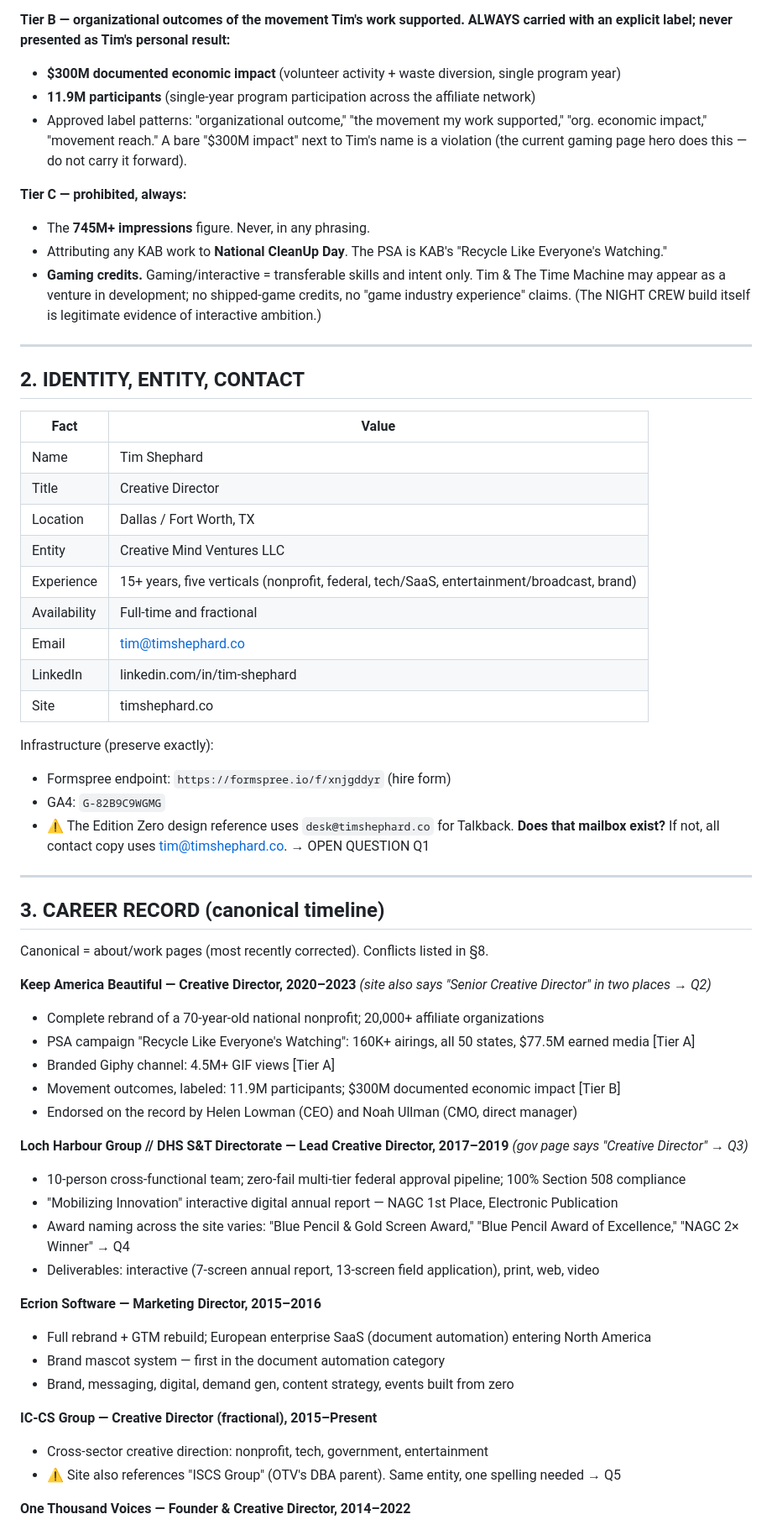
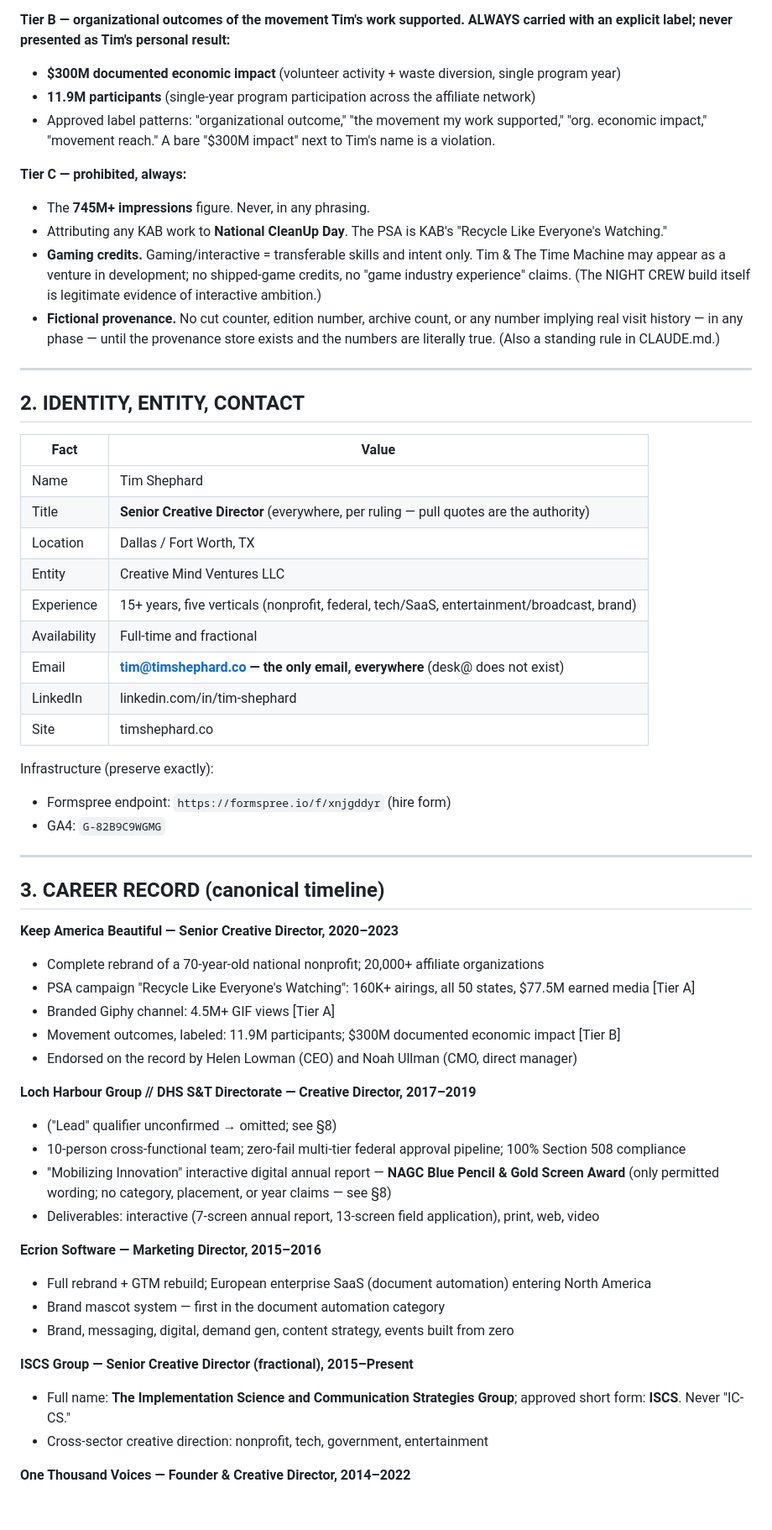
Before and after one commit to timshephard-create/timshephard-portfolio, a Markdown page: handoff/FACTS.md, the part around one of its changes. Shown at 84% size. Rendered like a GitHub page; blank space fills up the shorter version.

```diff
--- a/handoff/FACTS.md
+++ b/handoff/FACTS.md
@@ -16,12 +18,13 @@ Scope: this file is the single source of truth for every reader-facing claim in
 **Tier B — organizational outcomes of the movement Tim's work supported. ALWAYS carried with an explicit label; never presented as Tim's personal result:**
 - **$300M documented economic impact** (volunteer activity + waste diversion, single program year)
 - **11.9M participants** (single-year program participation across the affiliate network)
-- Approved label patterns: "organizational outcome," "the movement my work supported," "org. economic impact," "movement reach." A bare "$300M impact" next to Tim's name is a violation (the current gaming page hero does this — do not carry it forward).
+- Approved label patterns: "organizational outcome," "the movement my work supported," "org. economic impact," "movement reach." A bare "$300M impact" next to Tim's name is a violation.
 
 **Tier C — prohibited, always:**
 - The **745M+ impressions** figure. Never, in any phrasing.
 - Attributing any KAB work to **National CleanUp Day**. The PSA is KAB's "Recycle Like Everyone's Watching."
 - **Gaming credits.** Gaming/interactive = transferable skills and intent only. Tim & The Time Machine may appear as a venture in development; no shipped-game credits, no "game industry experience" claims. (The NIGHT CREW build itself is legitimate evidence of interactive ambition.)
+- **Fictional provenance.** No cut counter, edition number, archive count, or any number implying real visit history — in any phase — until the provenance store exists and the numbers are literally true. (Also a standing rule in CLAUDE.md.)
 
 ---
 
@@ -30,37 +33,34 @@ Scope: this file is the single source of truth for every reader-facing claim in
 | Fact | Value |
 |---|---|
 | Name | Tim Shephard |
-| Title | Creative Director |
+| Title | **Senior Creative Director** (everywhere, per ruling — pull quotes are the authority) |
 | Location | Dallas / Fort Worth, TX |
 | Entity | Creative Mind Ventures LLC |
 | Experience | 15+ years, five verticals (nonprofit, federal, tech/SaaS, entertainment/broadcast, brand) |
 | Availability | Full-time and fractional |
-| Email | tim@timshephard.co |
+| Email | **tim@timshephard.co — the only email, everywhere** (desk@ does not exist) |
 | LinkedIn | linkedin.com/in/tim-shephard |
 | Site | timshephard.co |
 
 Infrastructure (preserve exactly):
 - Formspree endpoint: `https://formspree.io/f/xnjgddyr` (hire form)
 - GA4: `G-82B9C9WGMG`
-- ⚠️ The Edition Zero design reference uses `desk@timshephard.co` for Talkback. **Does that mailbox exist?** If not, all contact copy uses tim@timshephard.co. → OPEN QUESTION Q1
 
 ---
 
 ## 3. CAREER RECORD (canonical timeline)
 
-Canonical = about/work pages (most recently corrected). Conflicts listed in §8.
-
-**Keep America Beautiful — Creative Director, 2020–2023** *(site also says "Senior Creative Director" in two places → Q2)*
+**Keep America Beautiful — Senior Creative Director, 2020–2023**
 - Complete rebrand of a 70-year-old national nonprofit; 20,000+ affiliate organizations
 - PSA campaign "Recycle Like Everyone's Watching": 160K+ airings, all 50 states, $77.5M earned media [Tier A]
 - Branded Giphy channel: 4.5M+ GIF views [Tier A]
 - Movement outcomes, labeled: 11.9M participants; $300M documented economic impact [Tier B]
 - Endorsed on the record by Helen Lowman (CEO) and Noah Ullman (CMO, direct manager)
 
-**Loch Harbour Group // DHS S&T Directorate — Lead Creative Director, 2017–2019** *(gov page says "Creative Director" → Q3)*
+**Loch Harbour Group // DHS S&T Directorate — Creative Director, 2017–2019**
+- ("Lead" qualifier unconfirmed → omitted; see §8)
 - 10-person cross-functional team; zero-fail multi-tier federal approval pipeline; 100% Section 508 compliance
-- "Mobilizing Innovation" interactive digital annual report — NAGC 1st Place, Electronic Publication
-- Award naming across the site varies: "Blue Pencil & Gold Screen Award," "Blue Pencil Award of Excellence," "NAGC 2× Winner" → Q4
+- "Mobilizing Innovation" interactive digital annual report — **NAGC Blue Pencil & Gold Screen Award** (only permitted wording; no category, placement, or year claims — see §8)
 - Deliverables: interactive (7-screen annual report, 13-screen field application), print, web, video
 
 **Ecrion Software — Marketing Director, 2015–2016**
@@ -68,9 +68,9 @@ Canonical = about/work pages (most recently corrected). Conflicts listed in §8.
 - Brand mascot system — first in the document automation category
 - Brand, messaging, digital, demand gen, content strategy, events built from zero
 
-**IC-CS Group — Creative Director (fractional), 2015–Present**
+**ISCS Group — Senior Creative Director (fractional), 2015–Present**
+- Full name: **The Implementation Science and Communication Strategies Group**; approved short form: **ISCS**. Never "IC-CS."
 - Cross-sector creative direction: nonprofit, tech, government, entertainment
-- ⚠️ Site also references "ISCS Group" (OTV's DBA parent). Same entity, one spelling needed → Q5
 
 **One Thousand Voices — Founder & Creative Director, 2014–2022**
 - Humanitarian documentary/advocacy media; Syrian and Iraqi refugee crises; field production (Beirut, July 2014)
```
Also changed, not shown: other parts of handoff/FACTS.md (+18 -18 lines), CLAUDE.md (added, +11 -0 lines), handoff/timshephard-adaptive-rebuild-brief.md (+1 -1 lines).
